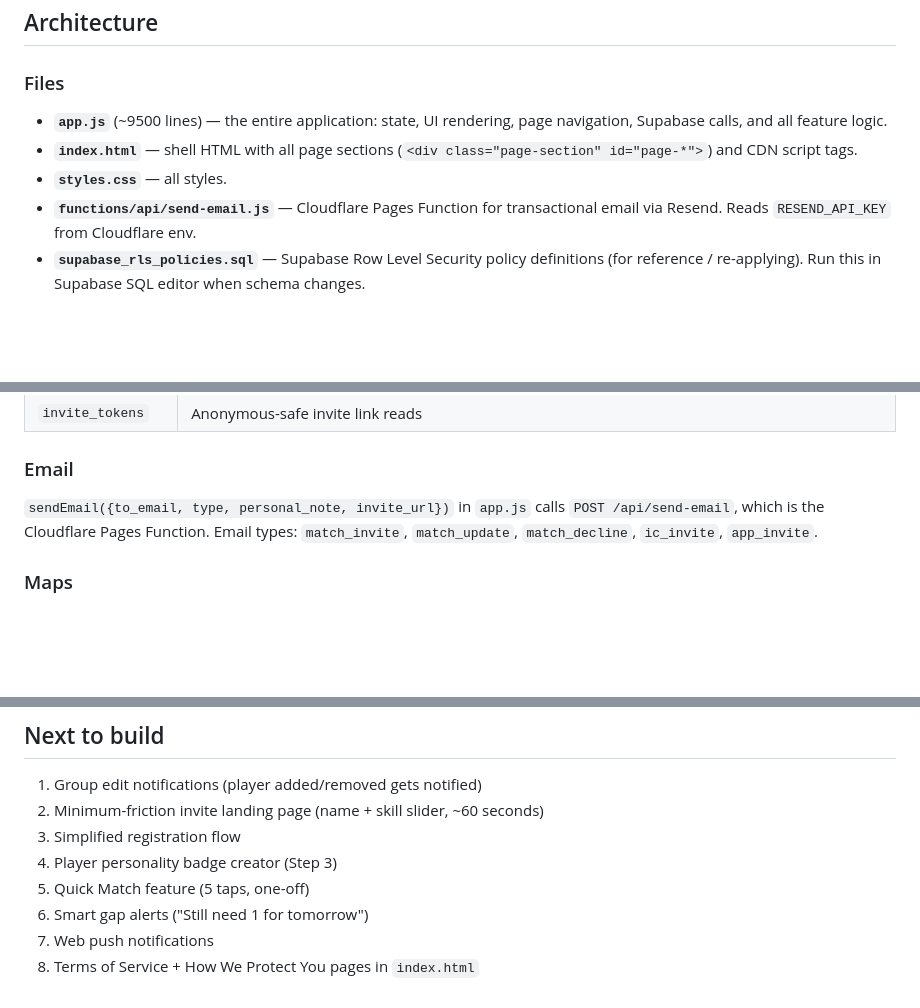
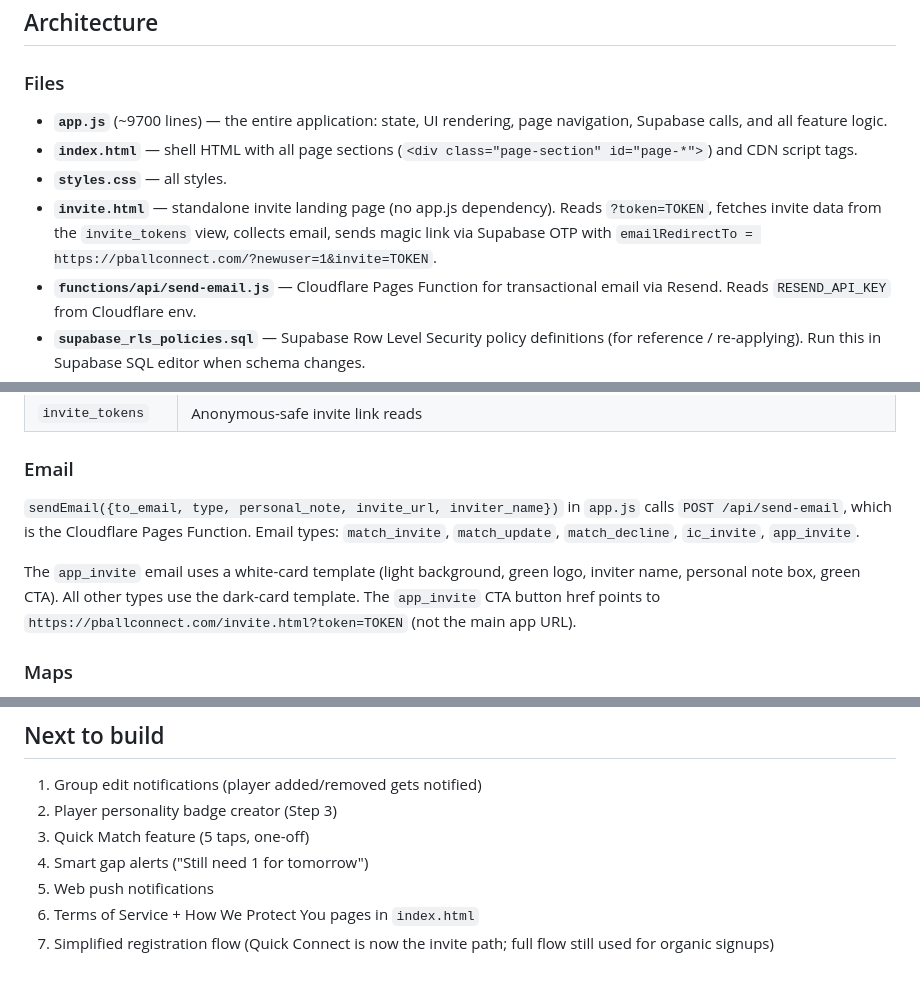
Before and after one commit to PBallConnect/pballconnect, a Markdown page: CLAUDE.md, 3 parts joined by grey strips. Rendered like a GitHub page; blank space fills up the shorter version.

```diff
--- a/CLAUDE.md
+++ b/CLAUDE.md
@@ -23,9 +23,10 @@ There are no tests, no linter, and no build commands.
 ## Architecture
 
 ### Files
-- **`app.js`** (~9500 lines) — the entire application: state, UI rendering, page navigation, Supabase calls, and all feature logic.
+- **`app.js`** (~9700 lines) — the entire application: state, UI rendering, page navigation, Supabase calls, and all feature logic.
 - **`index.html`** — shell HTML with all page sections (`<div class="page-section" id="page-*">`) and CDN script tags.
 - **`styles.css`** — all styles.
+- **`invite.html`** — standalone invite landing page (no app.js dependency). Reads `?token=TOKEN`, fetches invite data from the `invite_tokens` view, collects email, sends magic link via Supabase OTP with `emailRedirectTo = https://pballconnect.com/?newuser=1&invite=TOKEN`.
 - **`functions/api/send-email.js`** — Cloudflare Pages Function for transactional email via Resend. Reads `RESEND_API_KEY` from Cloudflare env.
 - **`supabase_rls_policies.sql`** — Supabase Row Level Security policy definitions (for reference / re-applying). Run this in Supabase SQL editor when schema changes.
 
@@ -80,7 +83,9 @@ Supabase join syntax (`table(col,col)`) only works when FK relationships are con
 | `invite_tokens` | Anonymous-safe invite link reads |
 
 ### Email
-`sendEmail({to_email, type, personal_note, invite_url})` in `app.js` calls `POST /api/send-email`, which is the Cloudflare Pages Function. Email types: `match_invite`, `match_update`, `match_decline`, `ic_invite`, `app_invite`.
+`sendEmail({to_email, type, personal_note, invite_url, inviter_name})` in `app.js` calls `POST /api/send-email`, which is the Cloudflare Pages Function. Email types: `match_invite`, `match_update`, `match_decline`, `ic_invite`, `app_invite`.
+
+The `app_invite` email uses a white-card template (light background, green logo, inviter name, personal note box, green CTA). All other types use the dark-card template. The `app_invite` CTA button href points to `https://pballconnect.com/invite.html?token=TOKEN` (not the main app URL).
 
 ### Maps
 State and county selection use D3 + TopoJSON with data from `us-atlas` CDN. County-level bounding boxes are computed from GeoJSON coordinates and stored in `S.countyBbox` for proximity filtering. City lookup uses the Overpass API with an embedded fallback dataset.
@@ -169,10 +216,9 @@ PBallConnect differentiators vs PlayTime Scheduler (market leader, free), Pickle
 ## Next to build
 
 1. Group edit notifications (player added/removed gets notified)
-2. Minimum-friction invite landing page (name + skill slider, ~60 seconds)
-3. Simplified registration flow
-4. Player personality badge creator (Step 3)
-5. Quick Match feature (5 taps, one-off)
-6. Smart gap alerts ("Still need 1 for tomorrow")
-7. Web push notifications
-8. Terms of Service + How We Protect You pages in `index.html`
+2. Player personality badge creator (Step 3)
+3. Quick Match feature (5 taps, one-off)
+4. Smart gap alerts ("Still need 1 for tomorrow")
+5. Web push notifications
+6. Terms of Service + How We Protect You pages in `index.html`
+7. Simplified registration flow (Quick Connect is now the invite path; full flow still used for organic signups)
```
Also changed, not shown: other parts of CLAUDE.md (+44 -0 lines).
